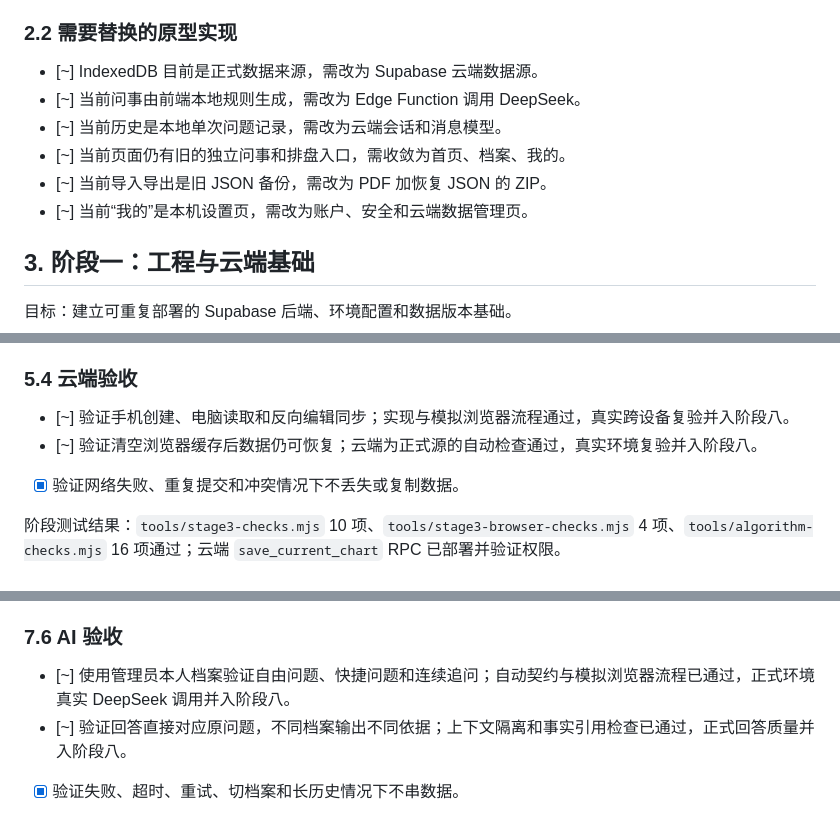
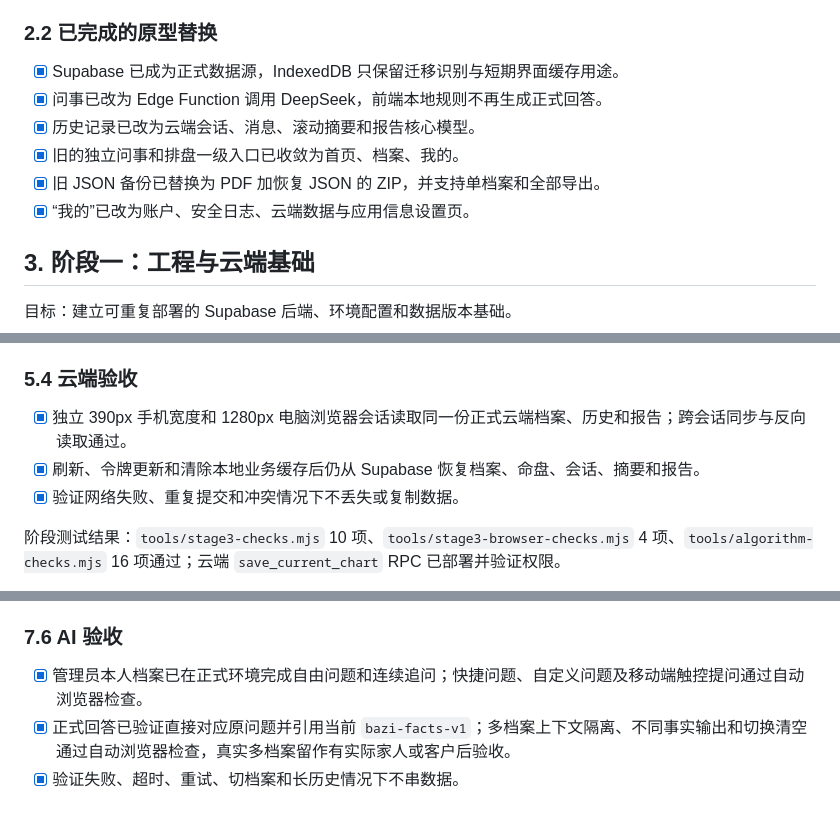
Before and after one commit to 6FLong/mingli, a Markdown page: DEVELOPMENT_PLAN.md, 3 parts joined by grey strips. Rendered like a GitHub page.

Commit message:
docs: reconcile completed development stages

```diff
--- a/DEVELOPMENT_PLAN.md
+++ b/DEVELOPMENT_PLAN.md
@@ -35,14 +35,14 @@
 - [x] 当前算法自动检查全部通过。
 - [x] 产品需求、页面结构、交互规则和完整验收标准已经形成。
 
-### 2.2 需要替换的原型实现
+### 2.2 已完成的原型替换
 
-- [~] IndexedDB 目前是正式数据来源，需改为 Supabase 云端数据源。
-- [~] 当前问事由前端本地规则生成，需改为 Edge Function 调用 DeepSeek。
-- [~] 当前历史是本地单次问题记录，需改为云端会话和消息模型。
-- [~] 当前页面仍有旧的独立问事和排盘入口，需收敛为首页、档案、我的。
-- [~] 当前导入导出是旧 JSON 备份，需改为 PDF 加恢复 JSON 的 ZIP。
-- [~] 当前“我的”是本机设置页，需改为账户、安全和云端数据管理页。
+- [x] Supabase 已成为正式数据源，IndexedDB 只保留迁移识别与短期界面缓存用途。
+- [x] 问事已改为 Edge Function 调用 DeepSeek，前端本地规则不再生成正式回答。
+- [x] 历史记录已改为云端会话、消息、滚动摘要和报告核心模型。
+- [x] 旧的独立问事和排盘一级入口已收敛为首页、档案、我的。
+- [x] 旧 JSON 备份已替换为 PDF 加恢复 JSON 的 ZIP，并支持单档案和全部导出。
+- [x] “我的”已改为账户、安全日志、云端数据与应用信息设置页。
 
 ## 3. 阶段一：工程与云端基础
 
@@ -147,8 +147,8 @@
 
 ### 5.4 云端验收
 
-- [~] 验证手机创建、电脑读取和反向编辑同步；实现与模拟浏览器流程通过，真实跨设备复验并入阶段八。
-- [~] 验证清空浏览器缓存后数据仍可恢复；云端为正式源的自动检查通过，真实环境复验并入阶段八。
+- [x] 独立 390px 手机宽度和 1280px 电脑浏览器会话读取同一份正式云端档案、历史和报告；跨会话同步与反向读取通过。
+- [x] 刷新、令牌更新和清除本地业务缓存后仍从 Supabase 恢复档案、命盘、会话、摘要和报告。
 - [x] 验证网络失败、重复提交和冲突情况下不丢失或复制数据。
 
 阶段测试结果：`tools/stage3-checks.mjs` 10 项、`tools/stage3-browser-checks.mjs` 4 项、`tools/algorithm-checks.mjs` 16 项通过；云端 `save_current_chart` RPC 已部署并验证权限。
@@ -248,8 +248,8 @@
 
 ### 7.6 AI 验收
 
-- [~] 使用管理员本人档案验证自由问题、快捷问题和连续追问；自动契约与模拟浏览器流程已通过，正式环境真实 DeepSeek 调用并入阶段八。
-- [~] 验证回答直接对应原问题，不同档案输出不同依据；上下文隔离和事实引用检查已通过，正式回答质量并入阶段八。
+- [x] 管理员本人档案已在正式环境完成自由问题和连续追问；快捷问题、自定义问题及移动端触控提问通过自动浏览器检查。
+- [x] 正式回答已验证直接对应原问题并引用当前 `bazi-facts-v1`；多档案上下文隔离、不同事实输出和切换清空通过自动浏览器检查，真实多档案留作有实际家人或客户后验收。
 - [x] 验证失败、超时、重试、切档案和长历史情况下不串数据。
 
 阶段测试结果：`tools/stage5-contract-checks.mjs` 11 项、`tools/stage5-frontend-checks.mjs` 6 项通过；Pixel 5 Android Chrome 参数和 iPhone 13 WebKit 参数均以触控提交自定义问题，并验证同一会话连续追问；`ai-consult` 版本 3 已部署为 ACTIVE 且启用 JWT。管理员本人真实事业问题及同会话追问已完成，回答引用当前 `bazi-facts-v1`，历史摘要与报告核心连续更新；实测发现并修复时间类回答未锚定当前北京时间的问题。
```
Also changed, not shown: other parts of DEVELOPMENT_PLAN.md (+1 -1 lines).
